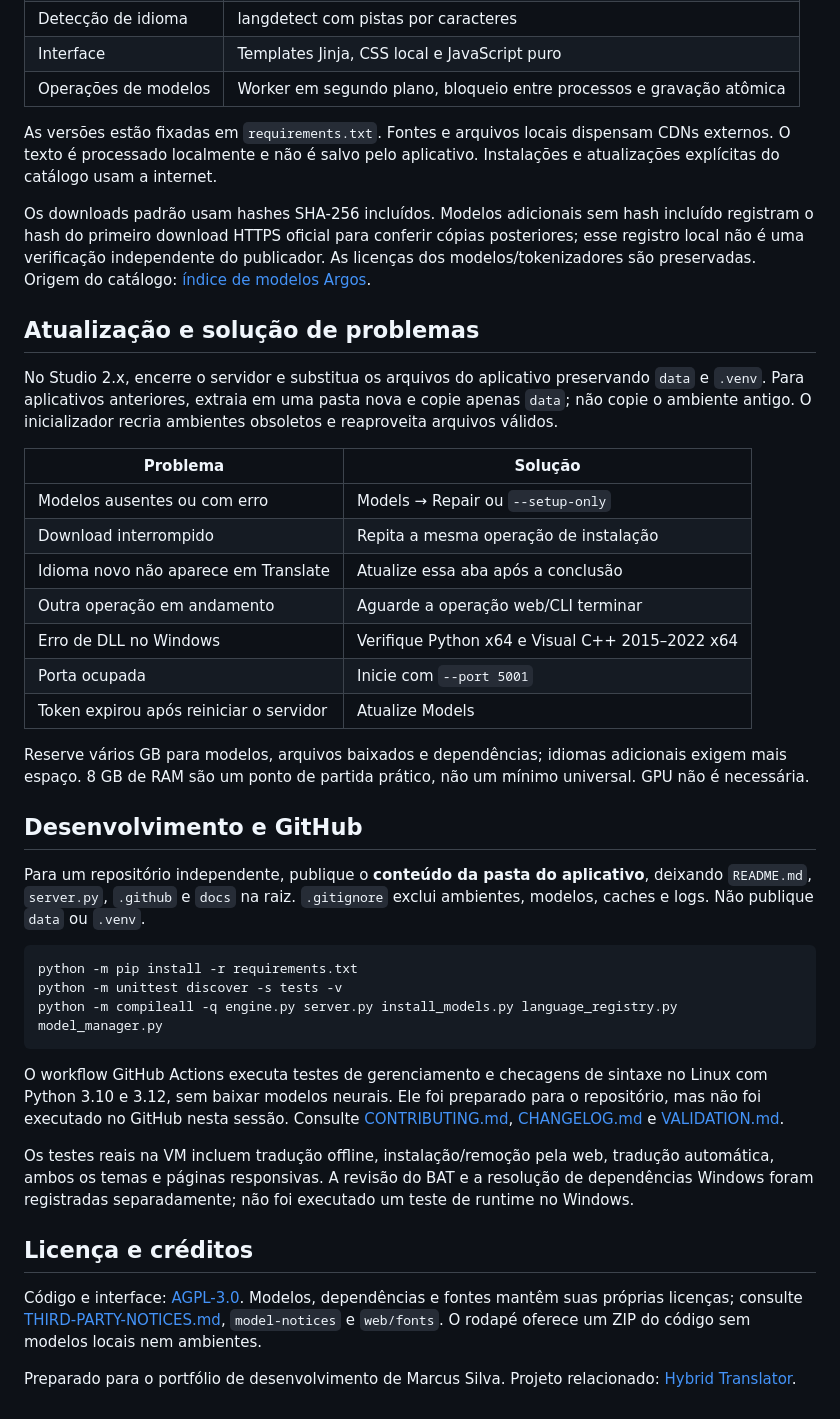
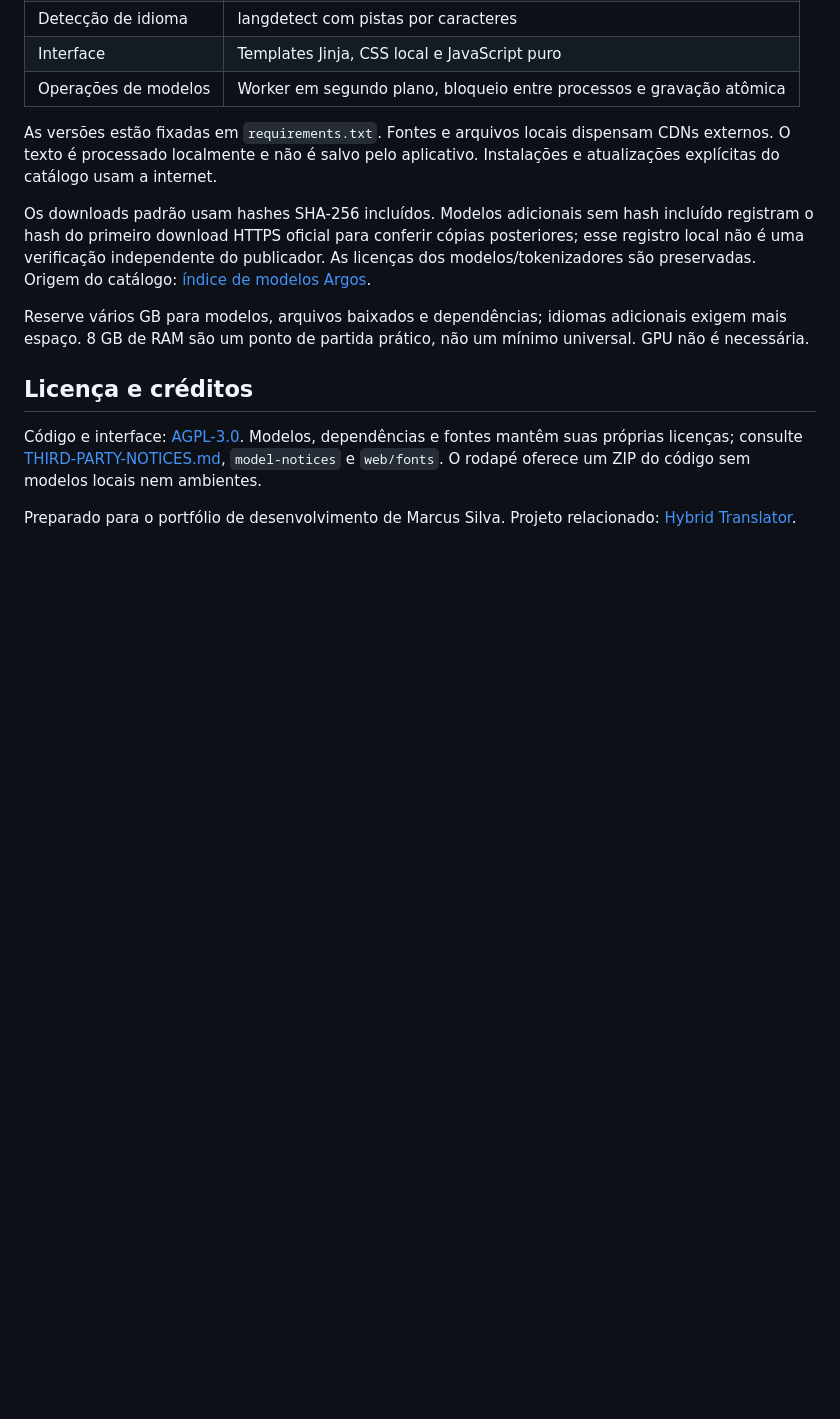
Before and after one commit to marcusbsilva/LocalTranslator-Studio, a Markdown page: readme-ptbr.md, the part around the change. Rendered like a GitHub page; blank space fills up the shorter version.

````diff
--- a/readme-ptbr.md
+++ b/readme-ptbr.md
@@ -194,35 +194,7 @@ As versões estão fixadas em `requirements.txt`. Fontes e arquivos locais dispe
 
 Os downloads padrão usam hashes SHA-256 incluídos. Modelos adicionais sem hash incluído registram o hash do primeiro download HTTPS oficial para conferir cópias posteriores; esse registro local não é uma verificação independente do publicador. As licenças dos modelos/tokenizadores são preservadas. Origem do catálogo: [índice de modelos Argos](https://github.com/argosopentech/argospm-index).
 
-## Atualização e solução de problemas
-
-No Studio 2.x, encerre o servidor e substitua os arquivos do aplicativo preservando `data` e `.venv`. Para aplicativos anteriores, extraia em uma pasta nova e copie apenas `data`; não copie o ambiente antigo. O inicializador recria ambientes obsoletos e reaproveita arquivos válidos.
-
-| Problema | Solução |
-|---|---|
-| Modelos ausentes ou com erro | Models → Repair ou `--setup-only` |
-| Download interrompido | Repita a mesma operação de instalação |
-| Idioma novo não aparece em Translate | Atualize essa aba após a conclusão |
-| Outra operação em andamento | Aguarde a operação web/CLI terminar |
-| Erro de DLL no Windows | Verifique Python x64 e Visual C++ 2015–2022 x64 |
-| Porta ocupada | Inicie com `--port 5001` |
-| Token expirou após reiniciar o servidor | Atualize Models |
-
 Reserve vários GB para modelos, arquivos baixados e dependências; idiomas adicionais exigem mais espaço. 8 GB de RAM são um ponto de partida prático, não um mínimo universal. GPU não é necessária.
-
-## Desenvolvimento e GitHub
-
-Para um repositório independente, publique o **conteúdo da pasta do aplicativo**, deixando `README.md`, `server.py`, `.github` e `docs` na raiz. `.gitignore` exclui ambientes, modelos, caches e logs. Não publique `data` ou `.venv`.
-
-```sh
-python -m pip install -r requirements.txt
-python -m unittest discover -s tests -v
-python -m compileall -q engine.py server.py install_models.py language_registry.py model_manager.py
-```
-
-O workflow GitHub Actions executa testes de gerenciamento e checagens de sintaxe no Linux com Python 3.10 e 3.12, sem baixar modelos neurais. Ele foi preparado para o repositório, mas não foi executado no GitHub nesta sessão. Consulte [CONTRIBUTING.md](CONTRIBUTING.md), [CHANGELOG.md](CHANGELOG.md) e [VALIDATION.md](VALIDATION.md).
-
-Os testes reais na VM incluem tradução offline, instalação/remoção pela web, tradução automática, ambos os temas e páginas responsivas. A revisão do BAT e a resolução de dependências Windows foram registradas separadamente; não foi executado um teste de runtime no Windows.
 
 ## Licença e créditos
 
````
